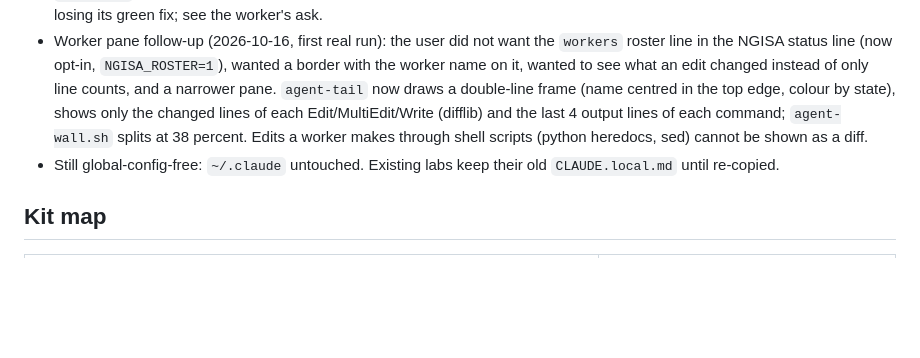
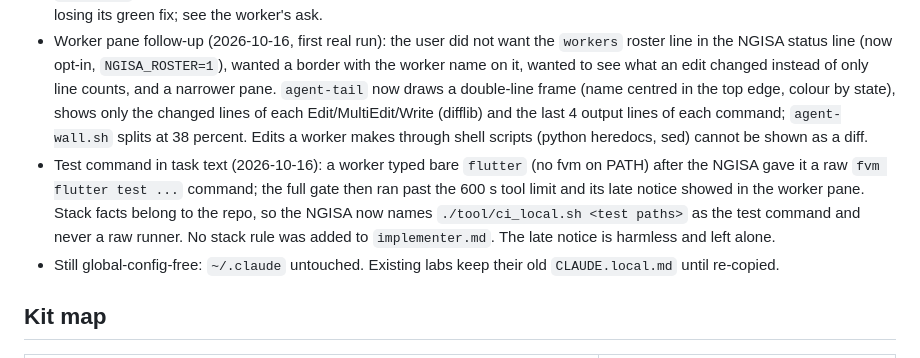
Before and after one commit to Khoa2001/ngisa, a Markdown page: CONTEXT.md, the part around the change. GitHub-like rendering; blank space fills up the shorter version.

```diff
--- a/CONTEXT.md
+++ b/CONTEXT.md
@@ -107,6 +107,7 @@ Hypotheses to test:
 - Sizes and plan mode (2026-10-16): the NGISA stays the single input and sizes each task. `agents/implementer.md` has `mode: direct` (today's behavior, no reviewers) and `mode: plan <path>` (`superpowers:subagent-driven-development`: per-task and final review, autonomous rulings in a ledger, stops only for its four cases, never merges or pushes). Big plans are split into independent groups, max 3 workers; plan files live in `<repo>/.claude/plans/` (git-excluded by `real-init` and `make-lab`). Ledger is not on the board (user's choice B). Verified: a `--bg --agent implementer` session can use the Agent tool. Not yet run end to end.
 - `real-init` bug found by a real worker (2026-10-16): it did not list `tool/setup.sh` and `tool/ci_local.sh` in `.worktreeinclude` (`make-lab` does), so worker worktrees lacked the gate files and the worker copied them by hand. Fixed; `real-init` now appends both, idempotent. Same run: that worker's worktree was deleted while it ran (cause unknown), losing its green fix; see the worker's ask.
 - Worker pane follow-up (2026-10-16, first real run): the user did not want the `workers` roster line in the NGISA status line (now opt-in, `NGISA_ROSTER=1`), wanted a border with the worker name on it, wanted to see what an edit changed instead of only line counts, and a narrower pane. `agent-tail` now draws a double-line frame (name centred in the top edge, colour by state), shows only the changed lines of each Edit/MultiEdit/Write (difflib) and the last 4 output lines of each command; `agent-wall.sh` splits at 38 percent. Edits a worker makes through shell scripts (python heredocs, sed) cannot be shown as a diff.
+- Test command in task text (2026-10-16): a worker typed bare `flutter` (no fvm on PATH) after the NGISA gave it a raw `fvm flutter test ...` command; the full gate then ran past the 600 s tool limit and its late notice showed in the worker pane. Stack facts belong to the repo, so the NGISA now names `./tool/ci_local.sh <test paths>` as the test command and never a raw runner. No stack rule was added to `implementer.md`. The late notice is harmless and left alone.
 - Still global-config-free: `~/.claude` untouched. Existing labs keep their old `CLAUDE.local.md` until re-copied.
 
 ## Kit map
```
Also changed, not shown: docs/orchestration/lab-quickstart.md (+1 -0 lines), orchestrating.md (+1 -0 lines).
